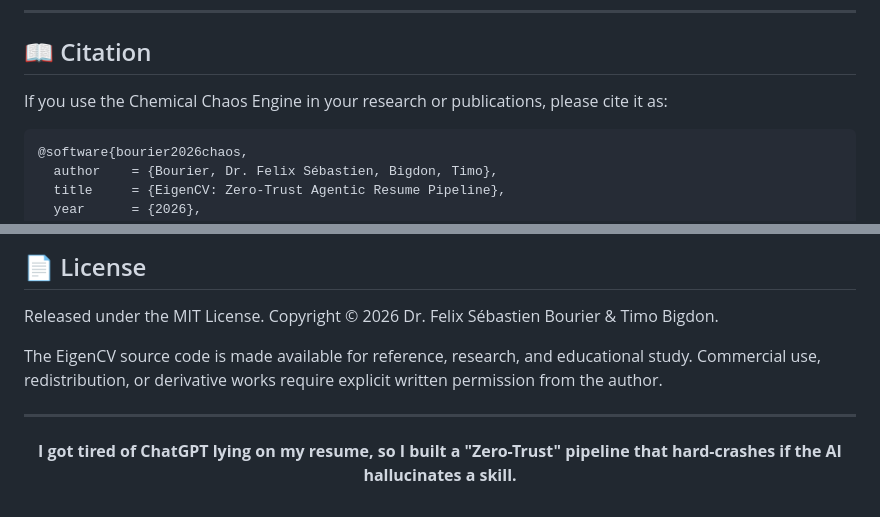
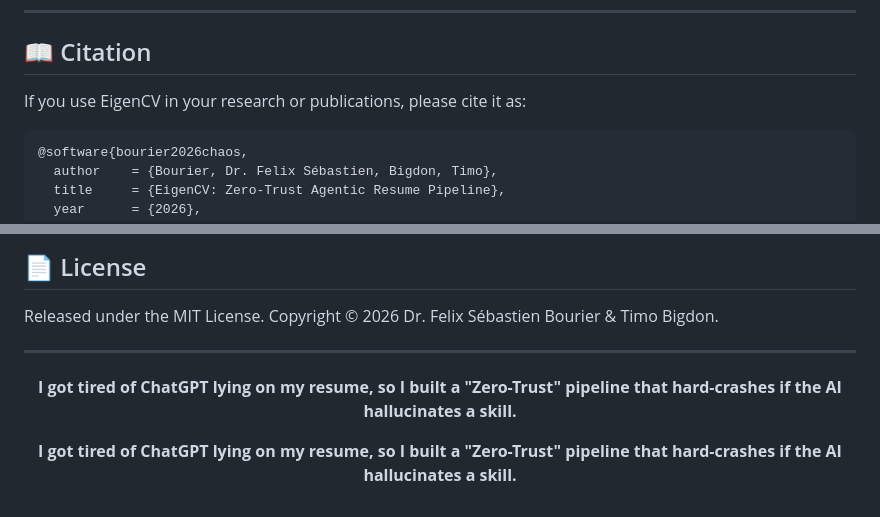
Before and after one commit to Gotili/EigenCV, a Markdown page: README.md, 2 parts joined by grey strips. GitHub-like rendering.

````diff
--- a/README.md
+++ b/README.md
@@ -244,7 +244,7 @@ EigenCV's default LaTeX templates utilize a color palette inspired by the excell
 
 ## 📖 Citation
 
-If you use the Chemical Chaos Engine in your research or publications, please cite it as:
+If you use EigenCV in your research or publications, please cite it as:
 
 ```bibtex
 @software{bourier2026chaos,
@@ -264,11 +264,14 @@ See [`CITATION.cff`](CITATION.cff) for the full machine-readable citation.
 
 Released under the MIT License. Copyright © 2026 Dr. Felix Sébastien Bourier & Timo Bigdon.
 
-The EigenCV source code is made available for reference, research, and educational study. Commercial use, redistribution, or derivative works require explicit written permission from the author.
-
 ---
 
 <div align="center">
 
 **I got tired of ChatGPT lying on my resume, so I built a "Zero-Trust" pipeline that hard-crashes if the AI hallucinates a skill.**
 </div>
+
+<div align="center">
+
+**I got tired of ChatGPT lying on my resume, so I built a "Zero-Trust" pipeline that hard-crashes if the AI hallucinates a skill.**
+</div>
````
